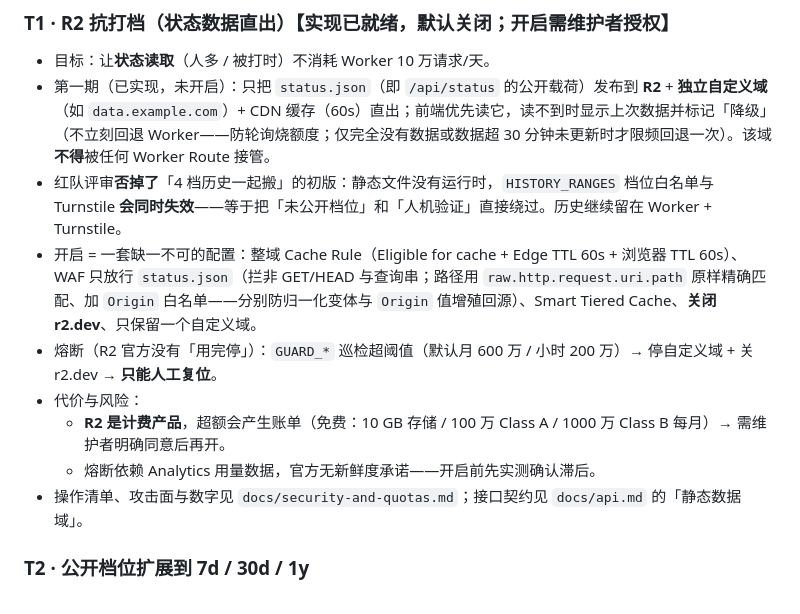
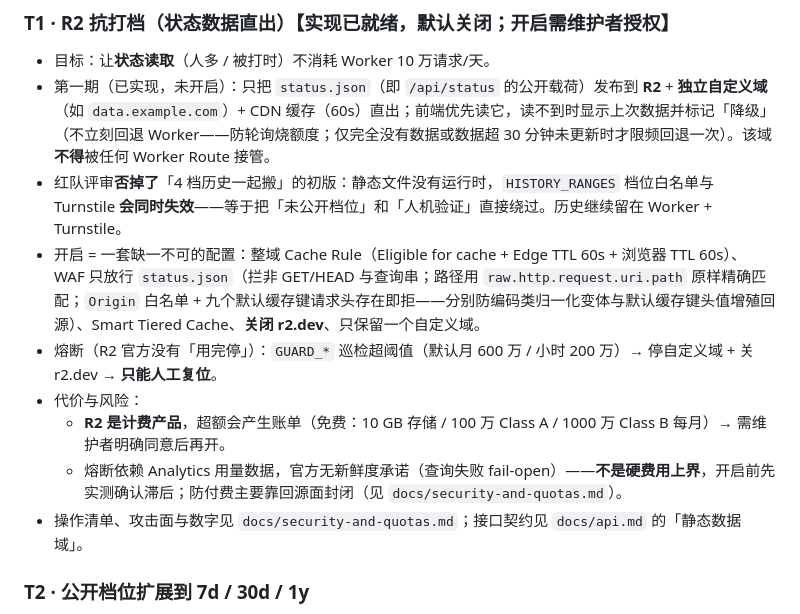
Before and after one commit to CATMIAOZHI/RainyStatus, a Markdown page: docs/roadmap.md, the part around the change. Rendered like a GitHub page.

```diff
--- a/docs/roadmap.md
+++ b/docs/roadmap.md
@@ -37,11 +37,11 @@
 - 目标：让**状态读取**（人多 / 被打时）不消耗 Worker 10 万请求/天。
 - 第一期（已实现，未开启）：只把 `status.json`（即 `/api/status` 的公开载荷）发布到 **R2** + **独立自定义域**（如 `data.example.com`）+ CDN 缓存（60s）直出；前端优先读它，读不到时显示上次数据并标记「降级」（不立刻回退 Worker——防轮询烧额度；仅完全没有数据或数据超 30 分钟未更新时才限频回退一次）。该域**不得**被任何 Worker Route 接管。
 - 红队评审**否掉了**「4 档历史一起搬」的初版：静态文件没有运行时，`HISTORY_RANGES` 档位白名单与 Turnstile **会同时失效**——等于把「未公开档位」和「人机验证」直接绕过。历史继续留在 Worker + Turnstile。
-- 开启 = 一套缺一不可的配置：整域 Cache Rule（Eligible for cache + Edge TTL 60s + 浏览器 TTL 60s）、WAF 只放行 `status.json`（拦非 GET/HEAD 与查询串；路径用 `raw.http.request.uri.path` 原样精确匹配、加 `Origin` 白名单——分别防归一化变体与 `Origin` 值增殖回源）、Smart Tiered Cache、**关闭 r2.dev**、只保留一个自定义域。
+- 开启 = 一套缺一不可的配置：整域 Cache Rule（Eligible for cache + Edge TTL 60s + 浏览器 TTL 60s）、WAF 只放行 `status.json`（拦非 GET/HEAD 与查询串；路径用 `raw.http.request.uri.path` 原样精确匹配；`Origin` 白名单 + 九个默认缓存键请求头存在即拒——分别防编码类归一化变体与默认缓存键头值增殖回源）、Smart Tiered Cache、**关闭 r2.dev**、只保留一个自定义域。
 - 熔断（R2 官方没有「用完停」）：`GUARD_*` 巡检超阈值（默认月 600 万 / 小时 200 万）→ 停自定义域 + 关 r2.dev → **只能人工复位**。
 - 代价与风险：
   - **R2 是计费产品**，超额会产生账单（免费：10 GB 存储 / 100 万 Class A / 1000 万 Class B 每月）→ 需维护者明确同意后再开。
-  - 熔断依赖 Analytics 用量数据，官方无新鲜度承诺——开启前先实测确认滞后。
+  - 熔断依赖 Analytics 用量数据，官方无新鲜度承诺（查询失败 fail-open）——**不是硬费用上界**，开启前先实测确认滞后；防付费主要靠回源面封闭（见 `docs/security-and-quotas.md`）。
 - 操作清单、攻击面与数字见 `docs/security-and-quotas.md`；接口契约见 `docs/api.md` 的「静态数据域」。
 
 ### T2 · 公开档位扩展到 7d / 30d / 1y
```
Also changed, not shown: docs/security-and-quotas.md (+9 -7 lines).
